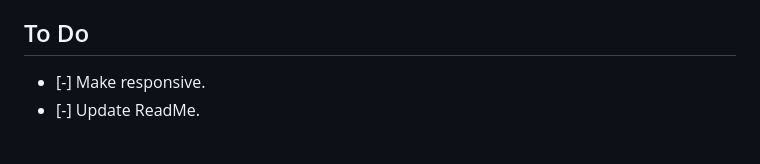
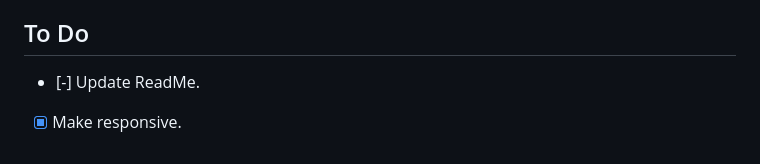
Before and after one commit to 4uwebsite/Social-links-profile, a Markdown page: README.md, the part around the change. Drawn GitHub-style.

```diff
--- a/README.md
+++ b/README.md
@@ -115,5 +115,5 @@ This is where you can give a hat tip to anyone who helped you out on this projec
 - 1.0.0 - Non refactored code.
 
 ## To Do
-- [-] Make responsive.
 - [-] Update ReadMe.
+- [x] Make responsive.
```
